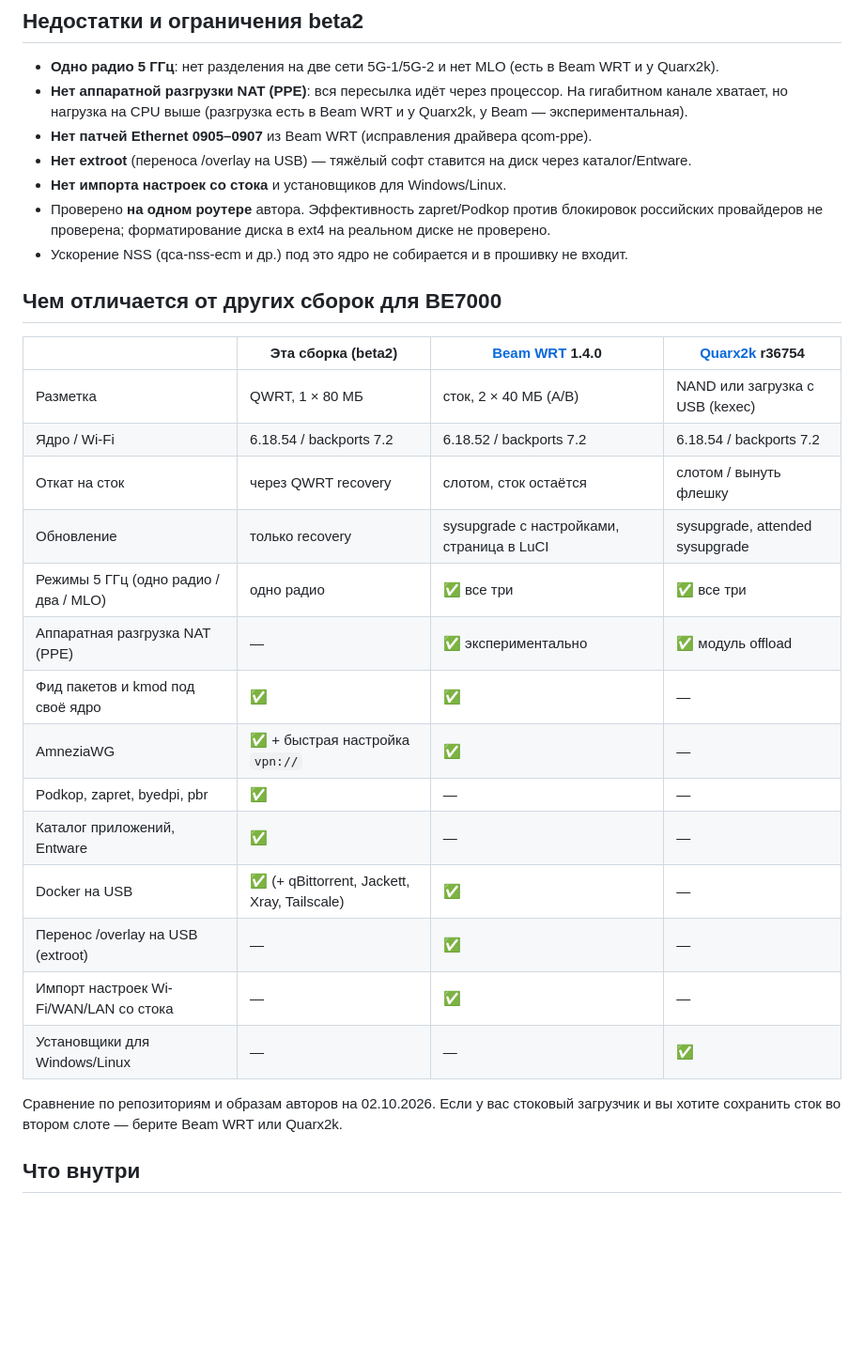
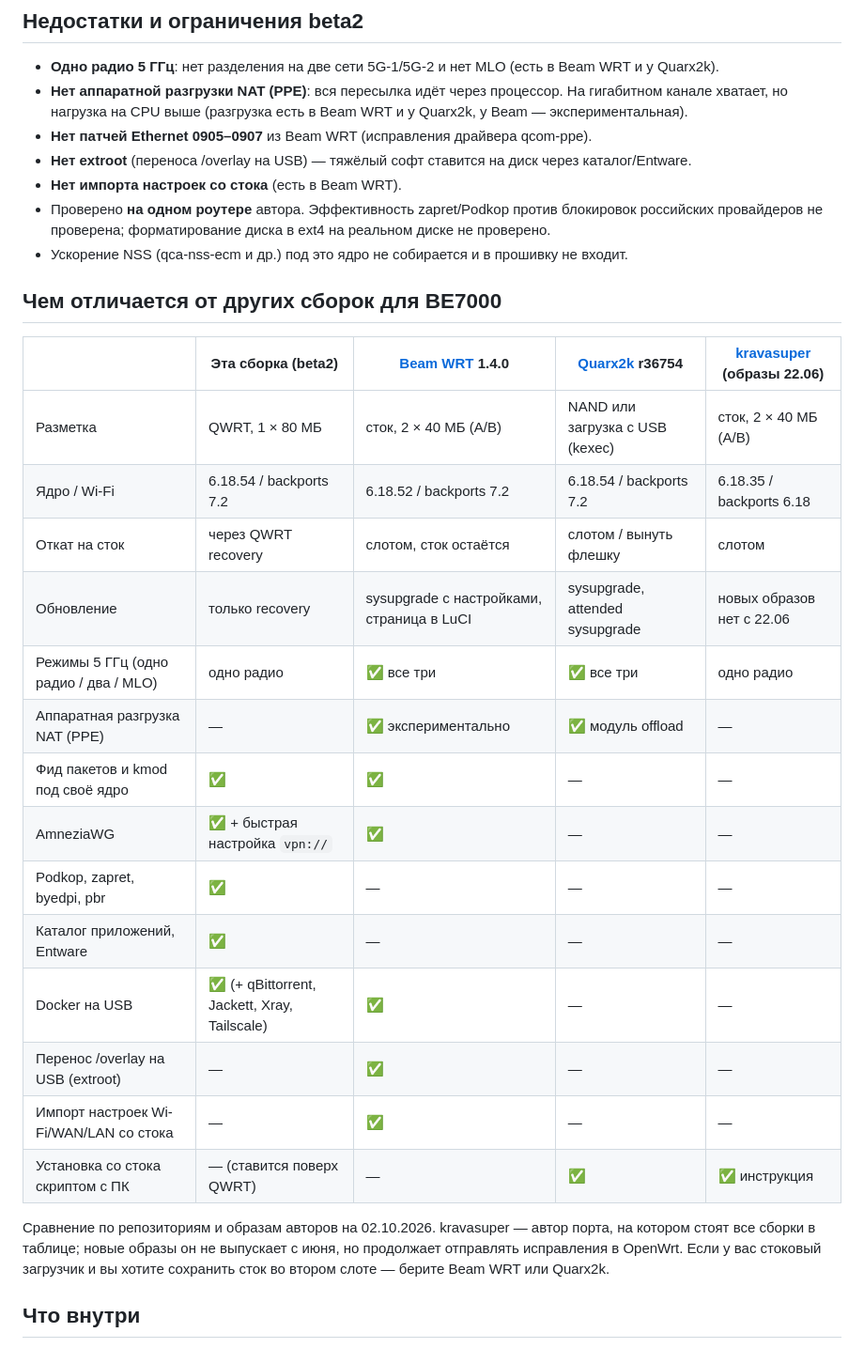
Before and after one commit to Trall9/be7000-openwrt, a Markdown page: README.md, the part around the change. Shown at 94% size. Rendered like a GitHub page; blank space fills up the shorter version.

Commit message:
README: kravasuper обратно в сравнении; CREDITS: его фикс PPE EDMA RX (0362) в OpenWrt
Co-Authored-By: Claude Opus 5.5 <noreply@anthropic.com>
Claude-Session: https://claude.ai/code/session_01KVjjsvZKZfHpcTdFRmGaAY

```diff
--- a/README.md
+++ b/README.md
@@ -41,31 +41,31 @@
   хватает, но нагрузка на CPU выше (разгрузка есть в Beam WRT и у Quarx2k, у Beam — экспериментальная).
 - **Нет патчей Ethernet 0905–0907** из Beam WRT (исправления драйвера qcom-ppe).
 - **Нет extroot** (переноса /overlay на USB) — тяжёлый софт ставится на диск через каталог/Entware.
-- **Нет импорта настроек со стока** и установщиков для Windows/Linux.
+- **Нет импорта настроек со стока** (есть в Beam WRT).
 - Проверено **на одном роутере** автора. Эффективность zapret/Podkop против блокировок российских
   провайдеров не проверена; форматирование диска в ext4 на реальном диске не проверено.
 - Ускорение NSS (qca-nss-ecm и др.) под это ядро не собирается и в прошивку не входит.
 
 ## Чем отличается от других сборок для BE7000
 
-| | Эта сборка (beta2) | [Beam WRT](https://github.com/timofey-maykov/be7000-openwrt) 1.4.0 | [Quarx2k](https://github.com/Quarx2k/OpenWRT-BE7000) r36754 |
-|---|---|---|---|
-| Разметка | QWRT, 1 × 80 МБ | сток, 2 × 40 МБ (A/B) | NAND или загрузка с USB (kexec) |
-| Ядро / Wi-Fi | 6.18.54 / backports 7.2 | 6.18.52 / backports 7.2 | 6.18.54 / backports 7.2 |
-| Откат на сток | через QWRT recovery | слотом, сток остаётся | слотом / вынуть флешку |
-| Обновление | только recovery | sysupgrade с настройками, страница в LuCI | sysupgrade, attended sysupgrade |
-| Режимы 5 ГГц (одно радио / два / MLO) | одно радио | ✅ все три | ✅ все три |
-| Аппаратная разгрузка NAT (PPE) | — | ✅ экспериментально | ✅ модуль offload |
-| Фид пакетов и kmod под своё ядро | ✅ | ✅ | — |
-| AmneziaWG | ✅ + быстрая настройка `vpn://` | ✅ | — |
-| Podkop, zapret, byedpi, pbr | ✅ | — | — |
-| Каталог приложений, Entware | ✅ | — | — |
-| Docker на USB | ✅ (+ qBittorrent, Jackett, Xray, Tailscale) | ✅ | — |
-| Перенос /overlay на USB (extroot) | — | ✅ | — |
-| Импорт настроек Wi-Fi/WAN/LAN со стока | — | ✅ | — |
-| Установщики для Windows/Linux | — | — | ✅ |
+| | Эта сборка (beta2) | [Beam WRT](https://github.com/timofey-maykov/be7000-openwrt) 1.4.0 | [Quarx2k](https://github.com/Quarx2k/OpenWRT-BE7000) r36754 | [kravasuper](https://github.com/kravasuper/xiaomi-be7000-openwrt-installer) (образы 22.06) |
+|---|---|---|---|---|
+| Разметка | QWRT, 1 × 80 МБ | сток, 2 × 40 МБ (A/B) | NAND или загрузка с USB (kexec) | сток, 2 × 40 МБ (A/B) |
+| Ядро / Wi-Fi | 6.18.54 / backports 7.2 | 6.18.52 / backports 7.2 | 6.18.54 / backports 7.2 | 6.18.35 / backports 6.18 |
+| Откат на сток | через QWRT recovery | слотом, сток остаётся | слотом / вынуть флешку | слотом |
+| Обновление | только recovery | sysupgrade с настройками, страница в LuCI | sysupgrade, attended sysupgrade | новых образов нет с 22.06 |
+| Режимы 5 ГГц (одно радио / два / MLO) | одно радио | ✅ все три | ✅ все три | одно радио |
+| Аппаратная разгрузка NAT (PPE) | — | ✅ экспериментально | ✅ модуль offload | — |
+| Фид пакетов и kmod под своё ядро | ✅ | ✅ | — | — |
+| AmneziaWG | ✅ + быстрая настройка `vpn://` | ✅ | — | — |
+| Podkop, zapret, byedpi, pbr | ✅ | — | — | — |
+| Каталог приложений, Entware | ✅ | — | — | — |
+| Docker на USB | ✅ (+ qBittorrent, Jackett, Xray, Tailscale) | ✅ | — | — |
+| Перенос /overlay на USB (extroot) | — | ✅ | — | — |
+| Импорт настроек Wi-Fi/WAN/LAN со стока | — | ✅ | — | — |
+| Установка со стока скриптом с ПК | — (ставится поверх QWRT) | — | ✅ | ✅ инструкция |
 
-Сравнение по репозиториям и образам авторов на 02.10.2026. Если у вас стоковый загрузчик и вы хотите
+Сравнение по репозиториям и образам авторов на 02.10.2026. kravasuper — автор порта, на котором стоят все сборки в таблице; новые образы он не выпускает с июня, но продолжает отправлять исправления в OpenWrt. Если у вас стоковый загрузчик и вы хотите
 сохранить сток во втором слоте — берите Beam WRT или Quarx2k.
 
 ## Что внутри
```
Also changed, not shown: CREDITS.md (+1 -1 lines).
